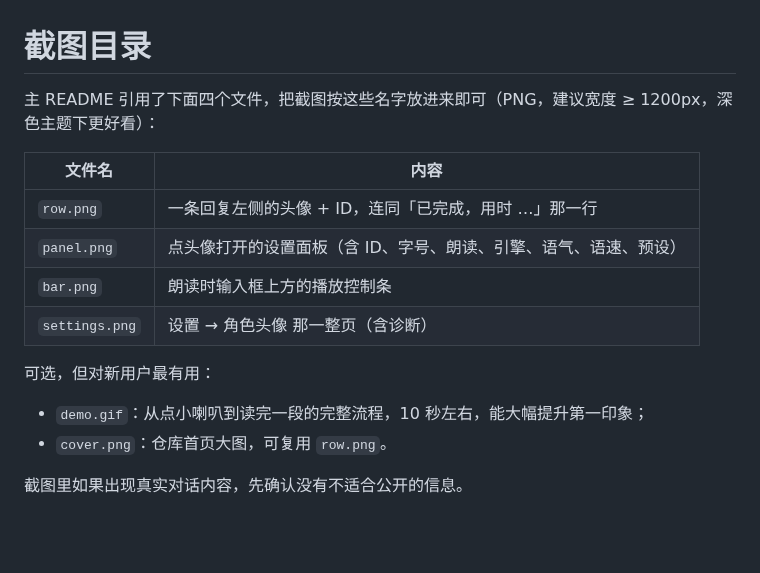
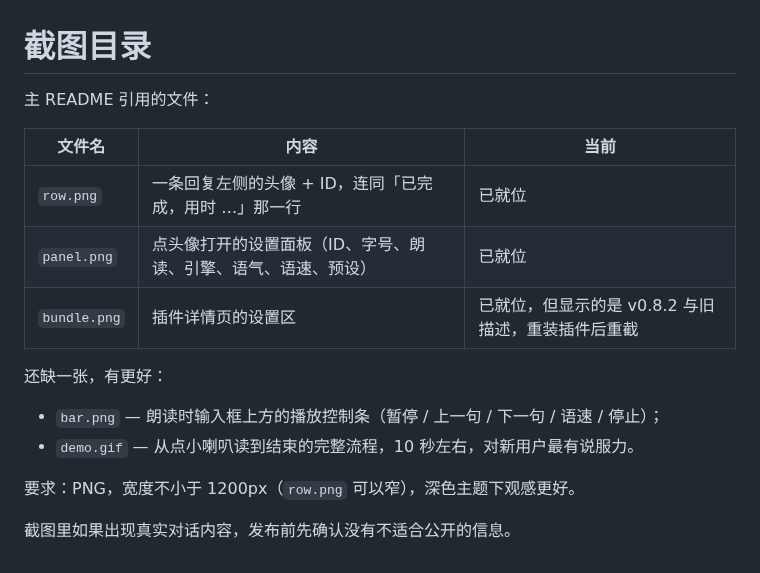
Before and after one commit to vioeveann/dsh-avatar-frame, a Markdown page: docs/images/README.md, the part around the change. Drawn GitHub-style; blank space fills up the shorter version.

Commit message:
docs: add interface screenshots
- row.png：回复左侧的头像与 ID
- panel.png：点击头像打开的面板
- bundle.png：插件详情页的设置区

README 相应替换截图引用。

```diff
--- a/docs/images/README.md
+++ b/docs/images/README.md
@@ -1,17 +1,18 @@
 # 截图目录
 
-主 README 引用了下面四个文件，把截图按这些名字放进来即可（PNG，建议宽度 ≥ 1200px，深色主题下更好看）：
+主 README 引用的文件：
 
-| 文件名 | 内容 |
-| --- | --- |
-| `row.png` | 一条回复左侧的头像 + ID，连同「已完成，用时 …」那一行 |
-| `panel.png` | 点头像打开的设置面板（含 ID、字号、朗读、引擎、语气、语速、预设） |
-| `bar.png` | 朗读时输入框上方的播放控制条 |
-| `settings.png` | 设置 → 角色头像 那一整页（含诊断） |
+| 文件名 | 内容 | 当前 |
+| --- | --- | --- |
+| `row.png` | 一条回复左侧的头像 + ID，连同「已完成，用时 …」那一行 | 已就位 |
+| `panel.png` | 点头像打开的设置面板（ID、字号、朗读、引擎、语气、语速、预设） | 已就位 |
+| `bundle.png` | 插件详情页的设置区 | 已就位，但显示的是 v0.8.2 与旧描述，重装插件后重截 |
 
-可选，但对新用户最有用：
+还缺一张，有更好：
 
-- `demo.gif`：从点小喇叭到读完一段的完整流程，10 秒左右，能大幅提升第一印象；
-- `cover.png`：仓库首页大图，可复用 `row.png`。
+- `bar.png` — 朗读时输入框上方的播放控制条（暂停 / 上一句 / 下一句 / 语速 / 停止）；
+- `demo.gif` — 从点小喇叭读到结束的完整流程，10 秒左右，对新用户最有说服力。
 
-截图里如果出现真实对话内容，先确认没有不适合公开的信息。
+要求：PNG，宽度不小于 1200px（`row.png` 可以窄），深色主题下观感更好。
+
+截图里如果出现真实对话内容，发布前先确认没有不适合公开的信息。
```
Also changed, not shown: README.md (+1 -3 lines), docs/images/bundle.png (added), docs/images/panel.png (added), docs/images/row.png (added).
